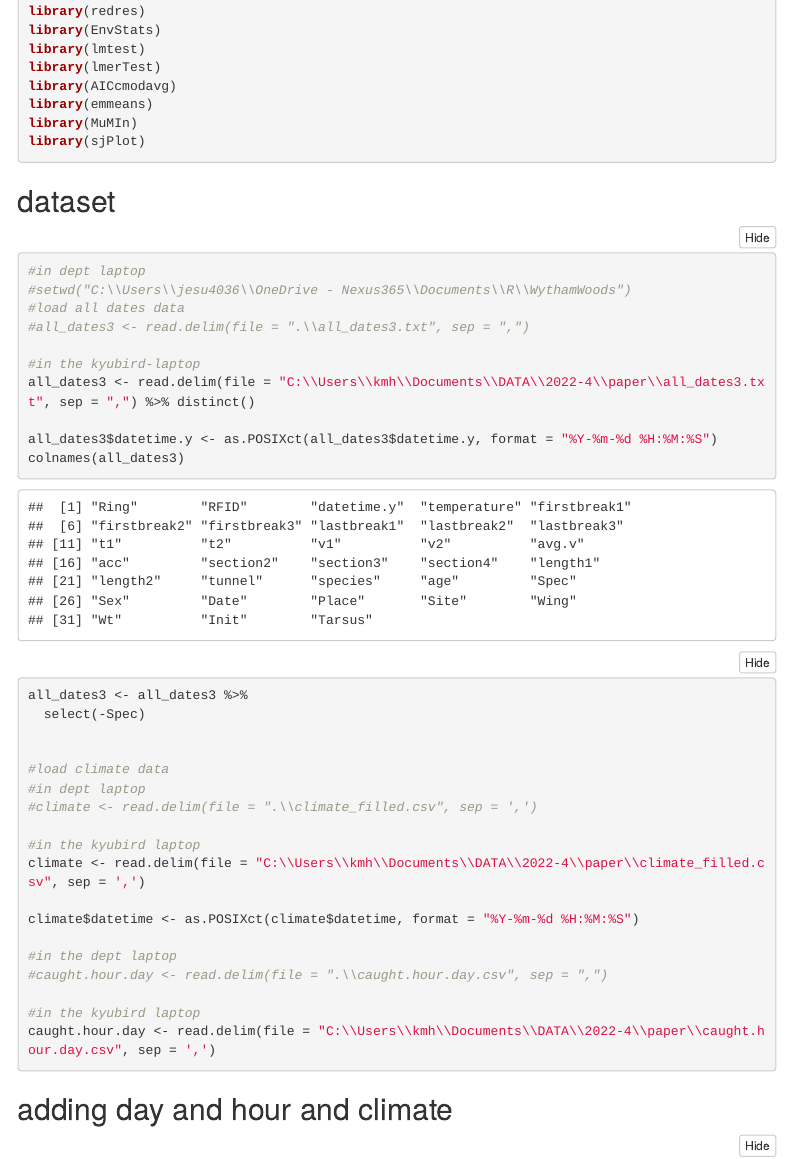
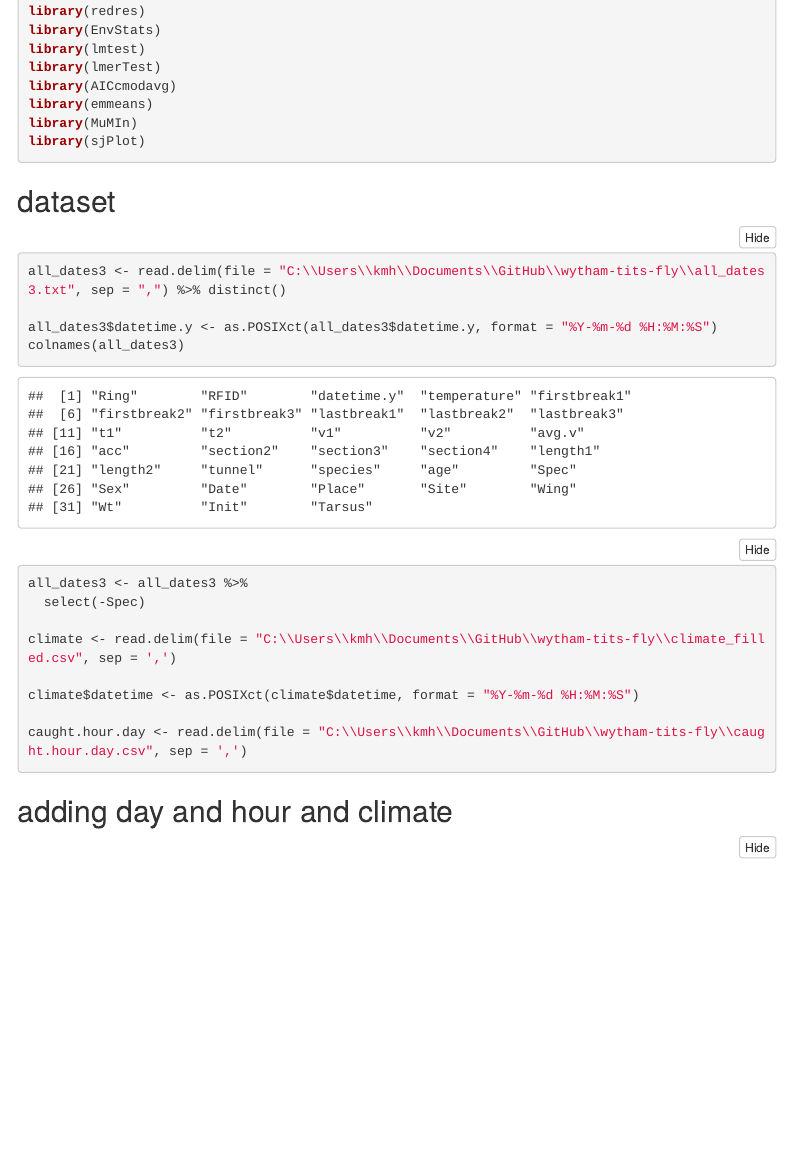
Before and after one commit to kyubird/wytham-tits-fly, an R Markdown document (natural-var_final.Rmd): the page in a window 1100 px wide, from 810 px down. Rendered offline with R 4.5, knitr and Pandoc, with nearby package versions; code that draws random numbers runs with fixed seeds of ours; some code elsewhere in the file could not run offline; menus at the side of the page are left out.

Commit message:
Update natural-var_final.Rmd
updated data directory and graphs so that everything can be run in one go.

````diff
--- a/natural-var_final.Rmd
+++ b/natural-var_final.Rmd
@@ -60,34 +60,19 @@ library(sjPlot)
 ## dataset
 ```{r}
 
-#in dept laptop
-#setwd("C:\\Users\\jesu4036\\OneDrive - Nexus365\\Documents\\R\\WythamWoods")
-#load all dates data
-#all_dates3 <- read.delim(file = ".\\all_dates3.txt", sep = ",")
 
-#in the kyubird-laptop
-all_dates3 <- read.delim(file = "C:\\Users\\kmh\\Documents\\DATA\\2022-4\\paper\\all_dates3.txt", sep = ",") %>% distinct()
+all_dates3 <- read.delim(file = "C:\\Users\\kmh\\Documents\\GitHub\\wytham-tits-fly\\all_dates3.txt", sep = ",") %>% distinct()
 
 all_dates3$datetime.y <- as.POSIXct(all_dates3$datetime.y, format = "%Y-%m-%d %H:%M:%S")
 colnames(all_dates3)
 all_dates3 <- all_dates3 %>%
   select(-Spec)
 
-
-#load climate data
-#in dept laptop
-#climate <- read.delim(file = ".\\climate_filled.csv", sep = ',')
-
-#in the kyubird laptop
-climate <- read.delim(file = "C:\\Users\\kmh\\Documents\\DATA\\2022-4\\paper\\climate_filled.csv", sep = ',')
+climate <- read.delim(file = "C:\\Users\\kmh\\Documents\\GitHub\\wytham-tits-fly\\climate_filled.csv", sep = ',')
 
 climate$datetime <- as.POSIXct(climate$datetime, format = "%Y-%m-%d %H:%M:%S")
 
-#in the dept laptop
-#caught.hour.day <- read.delim(file = ".\\caught.hour.day.csv", sep = ",")
-
-#in the kyubird laptop
-caught.hour.day <- read.delim(file = "C:\\Users\\kmh\\Documents\\DATA\\2022-4\\paper\\caught.hour.day.csv", sep = ',')
+caught.hour.day <- read.delim(file = "C:\\Users\\kmh\\Documents\\GitHub\\wytham-tits-fly\\caught.hour.day.csv", sep = ',')
 
 ```
 
````
Also changed, not shown: natural-var_final.Rmd (5 more changed lines).
